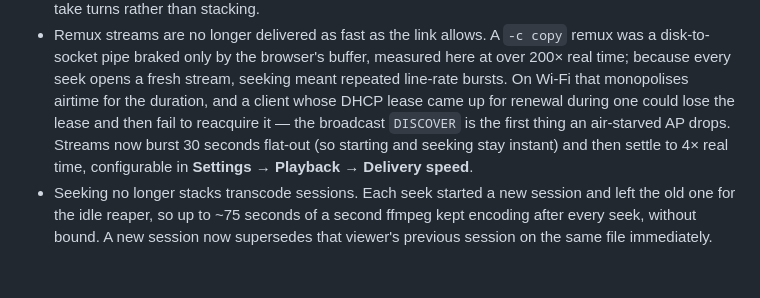
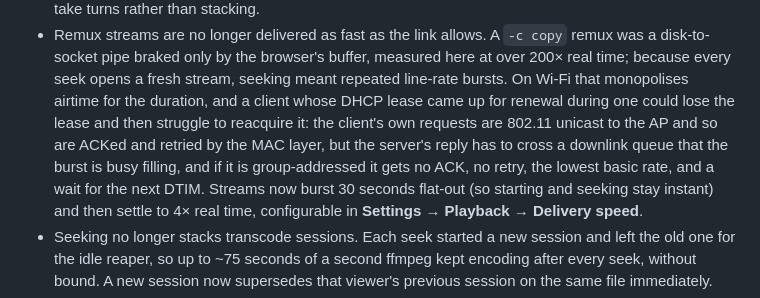
Before and after one commit to pjunod/plurx, a Markdown page: CHANGELOG.md, the part around the change. Drawn GitHub-style; blank space fills up the shorter version.

Commit message:
docs: correct the DHCP starvation mechanism in the pacing changelog entry
The entry claimed the client's broadcast DISCOVER was the first thing an
air-starved AP drops. That reads the IP destination and ignores the link
layer: a DISCOVER leaves the station as an ordinary 802.11 unicast frame
addressed to the AP, so it gets MAC-layer acknowledgement, retransmission,
and rate adaptation, and is comparatively hard to lose.

The fragile direction is downlink. The reply crosses the AP's transmit queue,
which is exactly what the burst is saturating, and if it is group-addressed it
gets no ACK, no retry, the lowest basic rate, and a DTIM wait. Same
conclusion about pacing, correct reason for it.

Co-Authored-By: Claude Opus 4.8 <noreply@anthropic.com>
Claude-Session: https://claude.ai/code/session_01LrHoEgKVzPxDryn5qbw3k9

```diff
--- a/CHANGELOG.md
+++ b/CHANGELOG.md
@@ -37,8 +37,12 @@ bump may break compatibility and a **patch** bump never does.
   here at over 200× real time; because every seek opens a fresh stream, seeking
   meant repeated line-rate bursts. On Wi-Fi that monopolises airtime for the
   duration, and a client whose DHCP lease came up for renewal during one could
-  lose the lease and then fail to reacquire it — the broadcast `DISCOVER` is the
-  first thing an air-starved AP drops. Streams now burst 30 seconds flat-out
+  lose the lease and then struggle to reacquire it: the client's own requests
+  are 802.11 unicast to the AP and so are ACKed and retried by the MAC layer,
+  but the server's reply has to cross a downlink queue that the burst is busy
+  filling, and if it is group-addressed it gets no ACK, no retry, the lowest
+  basic rate, and a wait for the next DTIM. Streams now burst 30 seconds
+  flat-out
   (so starting and seeking stay instant) and then settle to 4× real time,
   configurable in **Settings → Playback → Delivery speed**.
 - Seeking no longer stacks transcode sessions. Each seek started a new session
```
